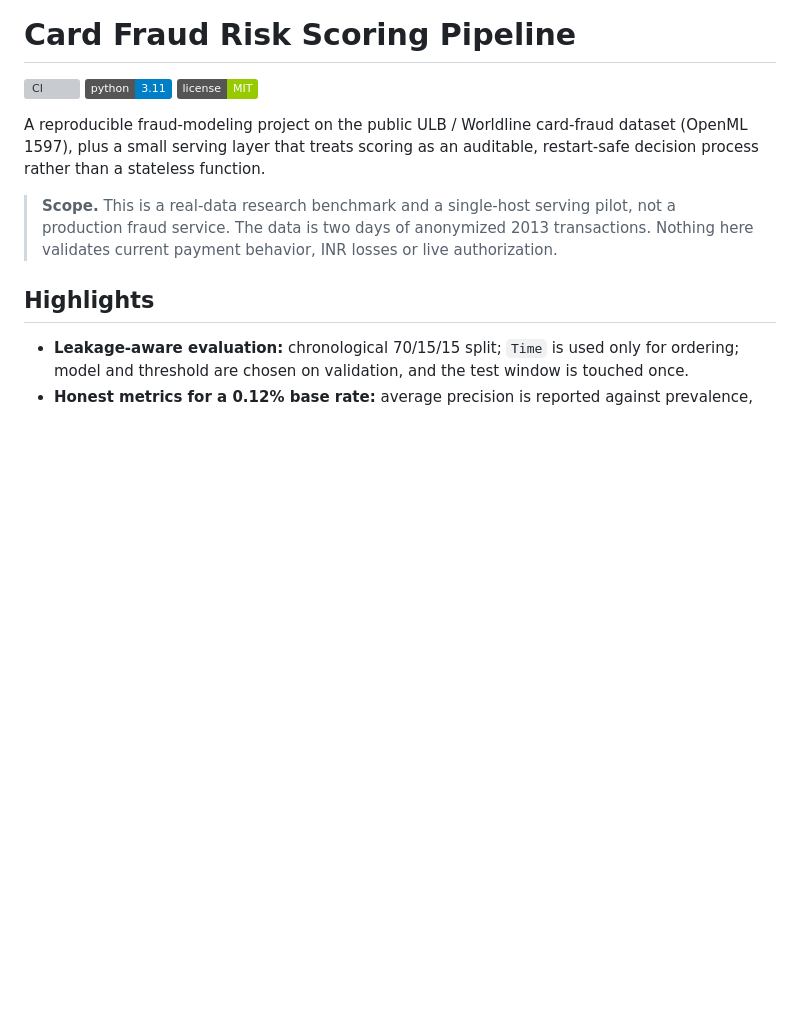
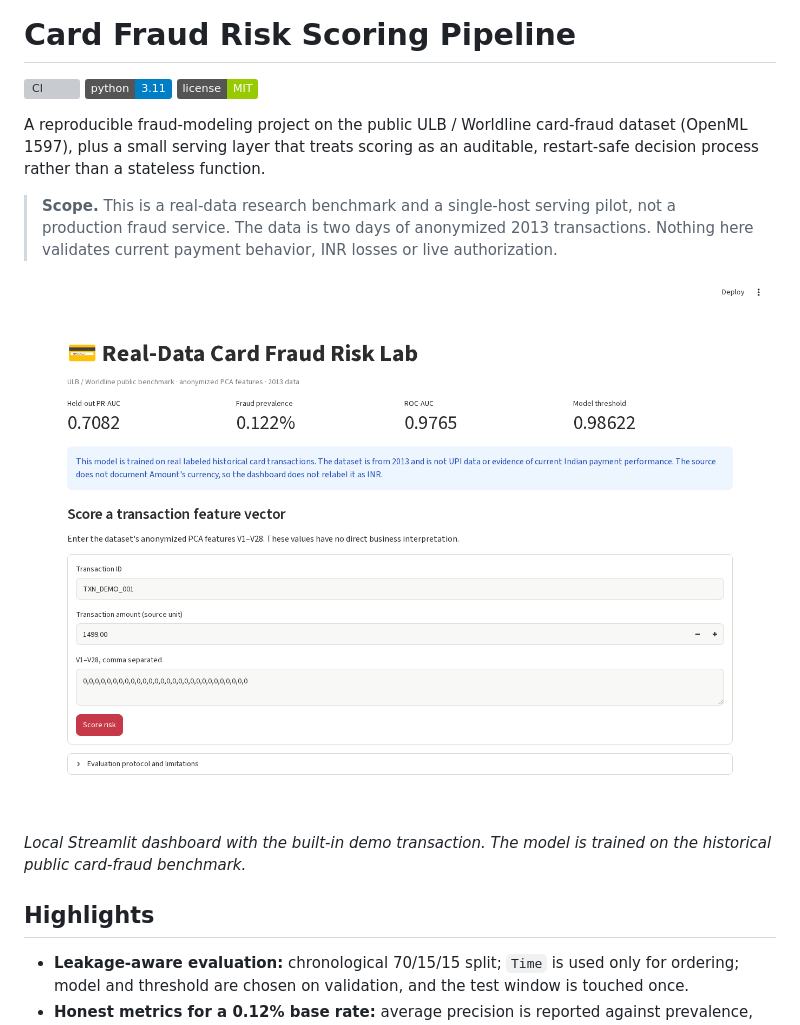
Before and after one commit to sachin2967/fraud-risk-scoring-pipeline, a Markdown page: README.md, the part around the change. Drawn GitHub-style; pictures changed too: docs/images/fraud-scoring-demo.png (added); badges without logos; blank space fills up the shorter version; grey boxes are pictures that could not be loaded.

Commit message:
Show the local card-fraud scoring dashboard

```diff
--- a/README.md
+++ b/README.md
@@ -11,6 +11,10 @@ restart-safe decision process rather than a stateless function.
 > **Scope.** This is a real-data research benchmark and a single-host serving pilot,
 > not a production fraud service. The data is two days of anonymized 2013 transactions.
 > Nothing here validates current payment behavior, INR losses or live authorization.
+
+![Card fraud scoring dashboard showing the built-in demo inputs](docs/images/fraud-scoring-demo.png)
+
+*Local Streamlit dashboard with the built-in demo transaction. The model is trained on the historical public card-fraud benchmark.*
 
 ## Highlights
 
```
